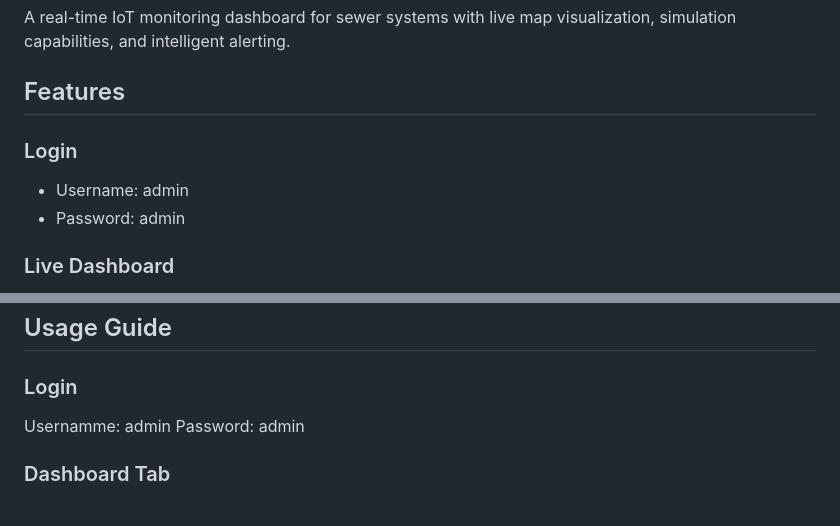
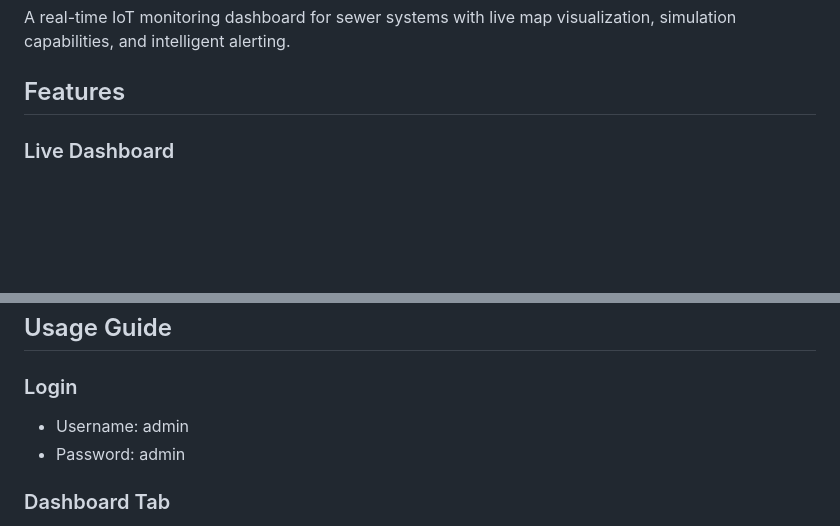
Before and after one commit to Jeim25/ProjectNoah, a Markdown page: README.md, 2 parts joined by grey strips. Rendered like a GitHub page; blank space fills up the shorter version.

Commit message:
Fix spelling and streamline login instructions
Corrected spelling errors in the login section and removed redundant login information.

```diff
--- a/README.md
+++ b/README.md
@@ -3,10 +3,6 @@
 A real-time IoT monitoring dashboard for sewer systems with live map visualization, simulation capabilities, and intelligent alerting.
 
 ## Features
-
-### Login
-- Username: admin
-- Password: admin
 
 ### Live Dashboard
 - **Interactive Map**: Real-time visualization of all sensor nodes using Leaflet.js
@@ -52,8 +48,8 @@ project-noah/
 ## Usage Guide
 
 ### Login
-Usernamme: admin
-Password: admin
+- Username: admin
+- Password: admin
 
 ### Dashboard Tab
 1. View all sensor nodes on the interactive map
```
